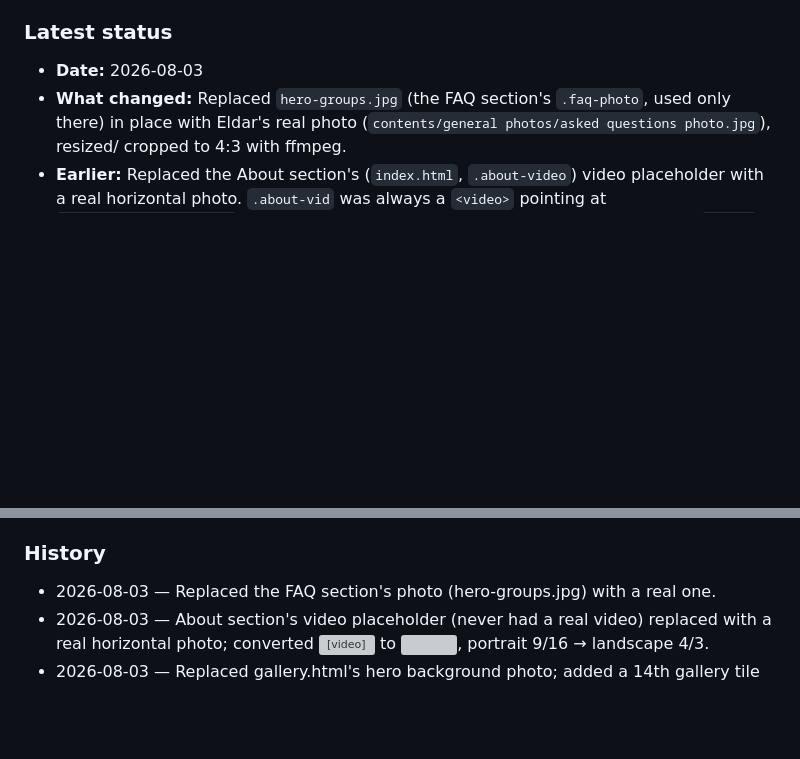
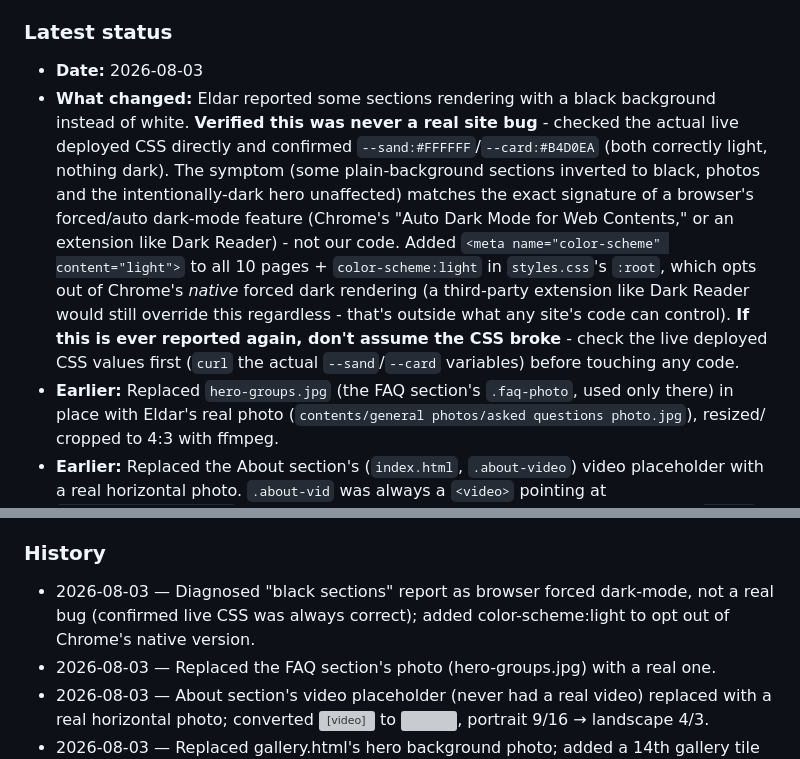
Before and after one commit to icypower/icypower-site, a Markdown page: CLAUDE.md, 2 parts joined by grey strips. Rendered like a GitHub page; blank space fills up the shorter version; grey boxes are pictures that could not be loaded.

Commit message:
Record dark-mode diagnosis in handoff log

```diff
--- a/CLAUDE.md
+++ b/CLAUDE.md
@@ -24,7 +24,23 @@ that already happened once (see History).
 
 ### Latest status
 - **Date:** 2026-08-03
-- **What changed:** Replaced `hero-groups.jpg` (the FAQ section's
+- **What changed:** Eldar reported some sections rendering with a
+  black background instead of white. **Verified this was never a real
+  site bug** - checked the actual live deployed CSS directly and
+  confirmed `--sand:#FFFFFF`/`--card:#B4D0EA` (both correctly light,
+  nothing dark). The symptom (some plain-background sections inverted
+  to black, photos and the intentionally-dark hero unaffected) matches
+  the exact signature of a browser's forced/auto dark-mode feature
+  (Chrome's "Auto Dark Mode for Web Contents," or an extension like
+  Dark Reader) - not our code. Added `<meta name="color-scheme"
+  content="light">` to all 10 pages + `color-scheme:light` in
+  `styles.css`'s `:root`, which opts out of Chrome's *native* forced
+  dark rendering (a third-party extension like Dark Reader would still
+  override this regardless - that's outside what any site's code can
+  control). **If this is ever reported again, don't assume the CSS
+  broke** - check the live deployed CSS values first (`curl` the
+  actual `--sand`/`--card` variables) before touching any code.
+- **Earlier:** Replaced `hero-groups.jpg` (the FAQ section's
   `.faq-photo`, used only there) in place with Eldar's real photo
   (`contents/general photos/asked questions photo.jpg`), resized/
   cropped to 4:3 with ffmpeg.
@@ -542,6 +558,9 @@ that already happened once (see History).
   before assuming the CSS/HTML is wrong.
 
 ### History
+- 2026-08-03 — Diagnosed "black sections" report as browser forced
+  dark-mode, not a real bug (confirmed live CSS was always correct);
+  added color-scheme:light to opt out of Chrome's native version.
 - 2026-08-03 — Replaced the FAQ section's photo (hero-groups.jpg) with
   a real one.
 - 2026-08-03 — About section's video placeholder (never had a real
```
